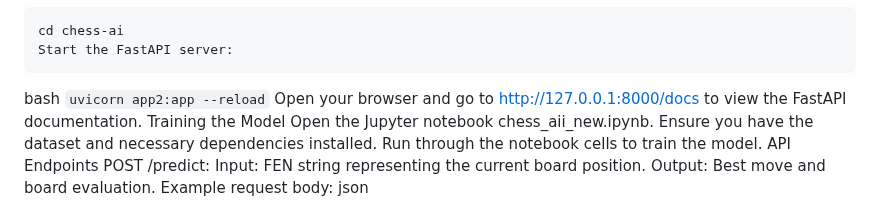
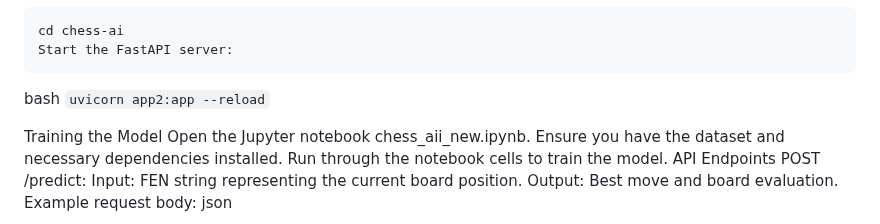
Before and after one commit to Yash182023/Chess_Mania, a Markdown page: README.md, the part around the change. GitHub-like rendering.

````diff
--- a/README.md
+++ b/README.md
@@ -76,7 +76,7 @@ Start the FastAPI server:
 ```
 bash
 ```uvicorn app2:app --reload```
-Open your browser and go to http://127.0.0.1:8000/docs to view the FastAPI documentation.
+
 Training the Model
 Open the Jupyter notebook chess_aii_new.ipynb.
 Ensure you have the dataset and necessary dependencies installed.
````
